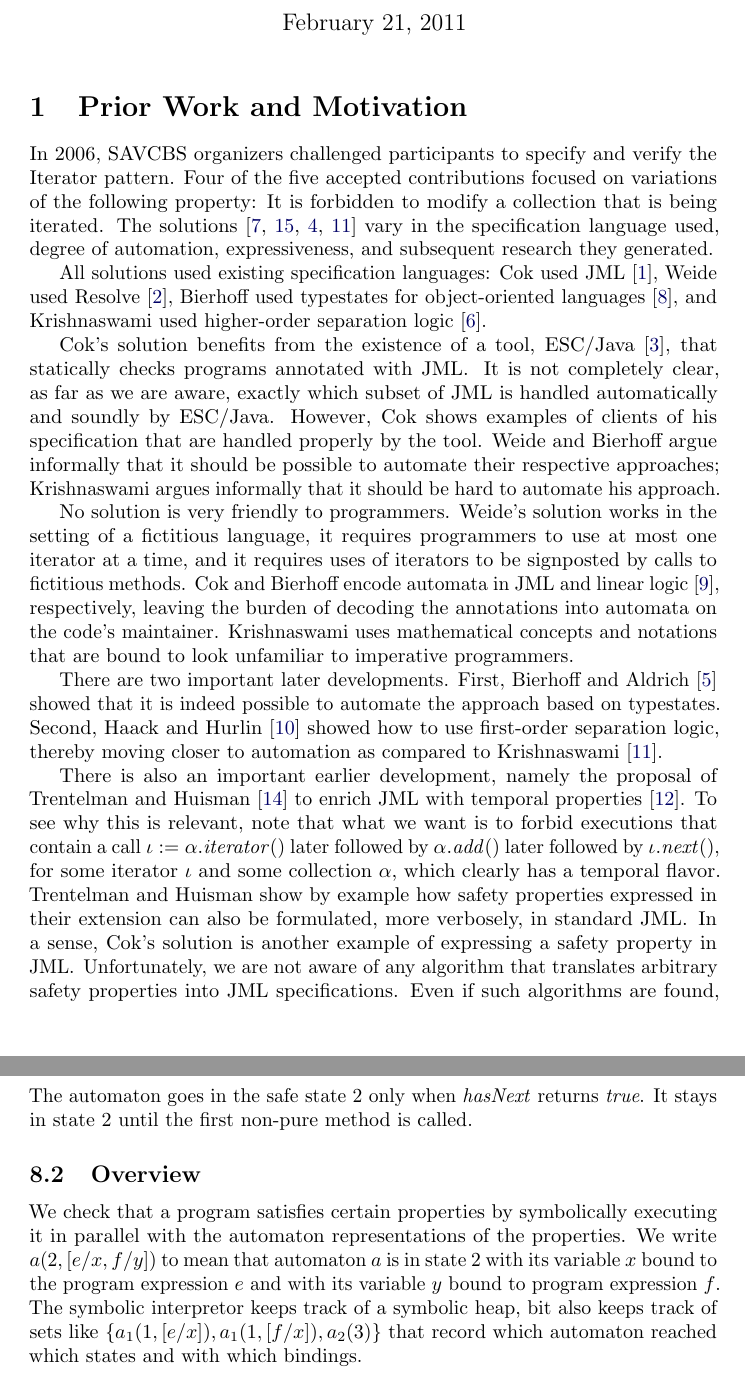
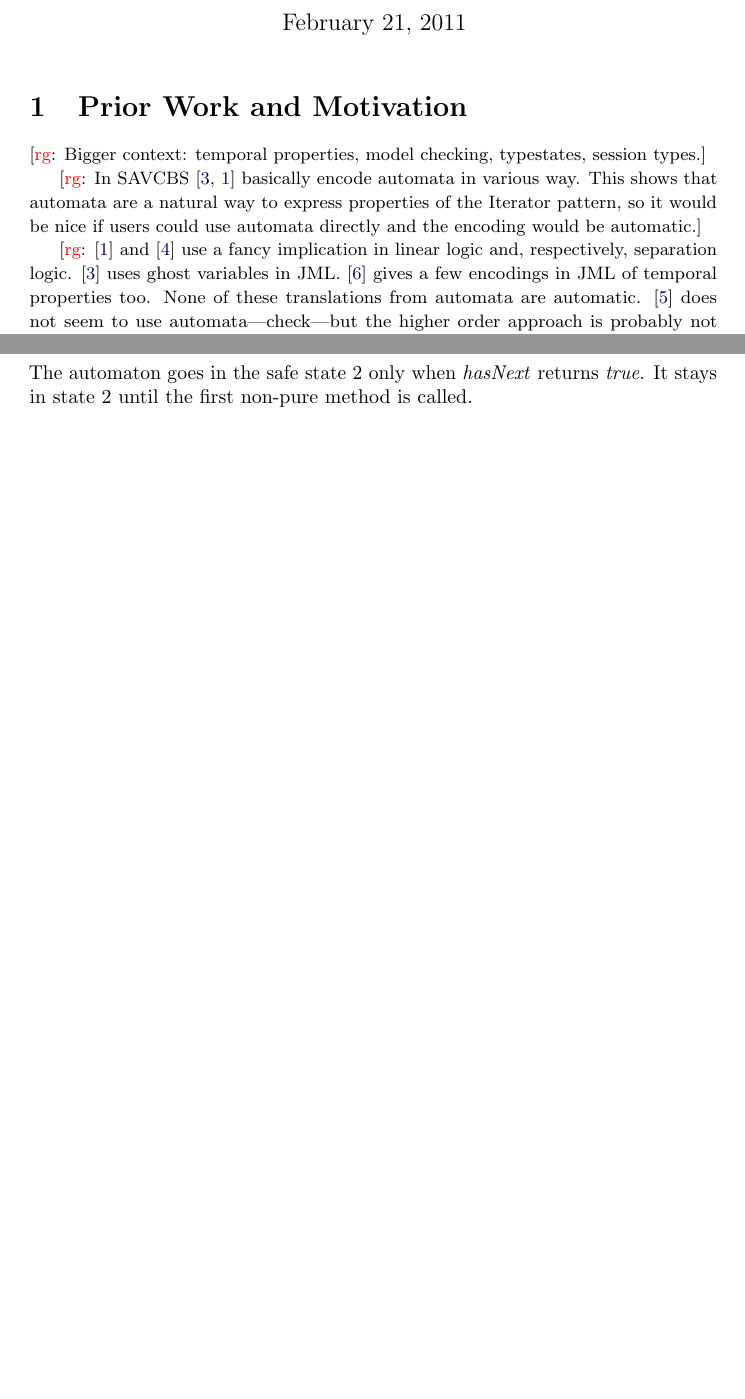
Before and after one commit to rgrig/papers, a LaTeX document (safety/safety.tex): two parts of pages 1 and 4 of 8 before the commit and two parts of pages 1 and 2 of 6 after it, joined at a grey line, cut so that both start at the same text, the shorter picture padded with empty space. Compiled offline with pdfLaTeX.

Commit message:
A little progress deleting crap.

```diff
--- a/safety/safety.tex
+++ b/safety/safety.tex
@@ -67,30 +67,13 @@
 % motivation {{{
 \section{Prior Work and Motivation}
 
-In 2006, SAVCBS organizers challenged participants to specify and verify the Iterator pattern.
-Four of the five accepted contributions focused on variations of the following property:
-It is forbidden to modify a collection that is being iterated.
-The solutions~\cite{cok2006,weide2006,bierhoff2006,krishnaswami2006} vary in the specification language used, degree of automation, expressiveness, and subsequent research they generated.
+\rg{Bigger context: temporal properties, model checking, typestates, session types.}
 
-All solutions used existing specification languages:
-Cok used JML~\cite{jml}, Weide used Resolve~\cite{resolve}, Bierhoff used typestates for object-oriented languages~\cite{deline2004}, and Krishnaswami used higher-order separation logic~\cite{biering2007}.
+\rg{In SAVCBS \cite{cok2006,bierhoff2006} basically encode automata in various way. This shows that automata are a natural way to express properties of the Iterator pattern, so it would be nice if users could use automata directly and the encoding would be automatic.}
 
-Cok's solution benefits from the existence of a tool, ESC/Java~\cite{escjava}, that statically checks programs annotated with JML\null.
-It is not completely clear, as far as we are aware, exactly which subset of JML is handled automatically and soundly by ESC/Java.
-However, Cok shows examples of clients of his specification that are handled properly by the tool.
-Weide and Bierhoff argue informally that it should be possible to automate their respective approaches;
-Krishnaswami argues informally that it should be hard to automate his approach.
+\rg{\cite{bierhoff2006} and \cite{haack2009} use a fancy implication in linear logic and, respectively, separation logic. \cite{cok2006} uses ghost variables in JML. \cite{trentelman2002} gives a few encodings in JML of temporal properties too. None of these translations from automata are automatic. \cite{krishnaswami2006} does not seem to use automata---check---but the higher order approach is probably not automizable.}
 
-No solution is very friendly to programmers.
-Weide's solution works in the setting of a fictitious language, it requires programmers to use at most one iterator at a time, and it requires uses of iterators to be signposted by calls to fictitious methods.
-Cok and Bierhoff encode automata in JML and linear logic~\cite{girard1987}, respectively, leaving the burden of decoding the annotations into automata on the code's maintainer.
-Krishnaswami uses mathematical concepts and notations that are bound to look unfamiliar to imperative programmers.
+\rg{The frama-c plugin Aroa\"\i verifies LTL properties of C programs, but I don't know how it works.}
 
-There are two important later developments. First, Bierhoff and Aldrich~\cite{bierhoff2007} showed that it is indeed possible to automate the approach based on typestates. Second, Haack and Hurlin~\cite{haack2009} showed how to use first-order separation logic, thereby moving closer to automation as compared to Krishnaswami~\cite{krishnaswami2006}.
+\rg{Model checkers for Java: Pathfinder, $\ldots$ How do they compare?}
 
-There is also an important earlier development, namely the proposal of Trentelman and Huisman~\cite{trentelman2002} to enrich JML with temporal properties~\cite{pnueli1977}.
-To see why this is relevant, note that what we want is to forbid executions that contain a call $\iota:=\alpha.\mathit{iterator}()$ later followed by $\alpha.\mathit{add}()$ later followed by $\iota.\mathit{next}()$, for some iterator~$\iota$ and some collection~$\alpha$, which clearly has a temporal flavor.
-Trentelman and Huisman show by example how safety properties expressed in their extension can also be formulated, more verbosely, in standard JML\null.
-In a sense, Cok's solution is another example of expressing a safety property in JML\null.
-Unfortunately, we are not aware of any algorithm that translates arbitrary safety properties into JML specifications.
-Even if such algorithms are found, the problem of automatically checking JML remains:
@@ -266,9 +162,3 @@ This property involves the constant \textit{true}.
 The automaton goes in the safe state~$2$ only when \textit{hasNext} returns~\textit{true}.
 It stays in state~$2$ until the first non-pure method is called.
 
-%}}}
-\subsection{Overview}\label{sec:overview} % {{{
-
-We check that a program satisfies certain properties by symbolically executing it in parallel with the automaton representations of the properties.
-We write $a(2,[e/x,f/y])$ to mean that automaton~$a$ is in state~$2$ with its variable~$x$ bound to the program expression~$e$ and with its variable~$y$ bound to program expression~$f$.
-The symbolic interpretor keeps track of a symbolic heap, bit also keeps track of sets like $\{a_1(1,[e/x]), a_1(1,[f/x]), a_2(3)\}$ that record which automaton reached which states and with which bindings.
```
Also changed, not shown: safety/safety.tex (115 more changed lines).
